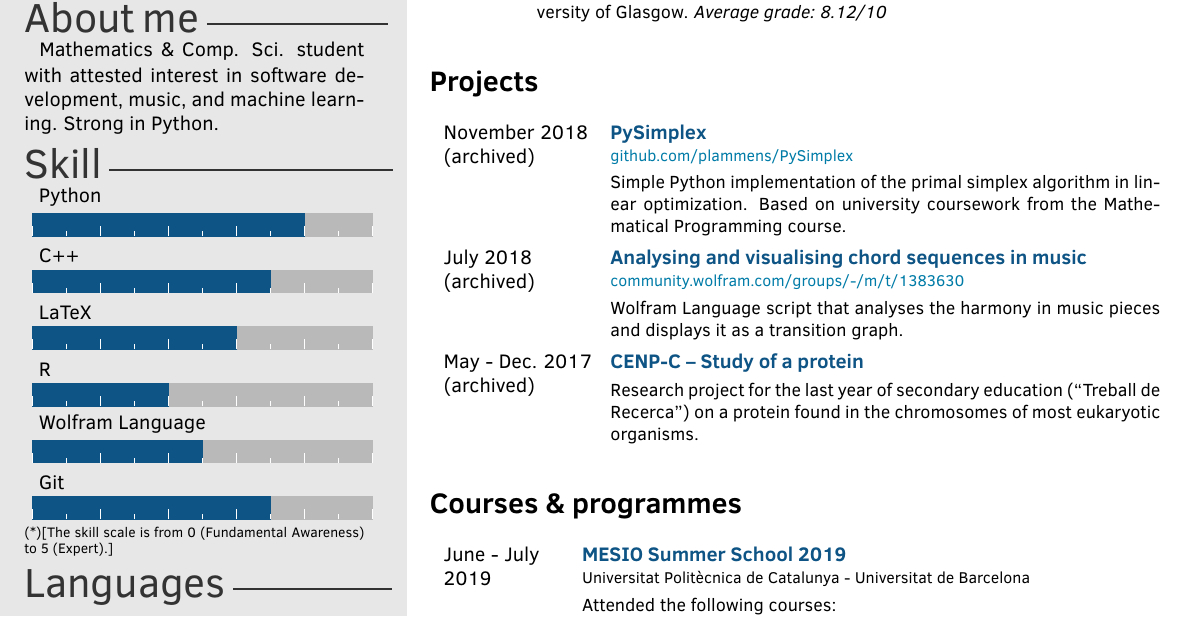
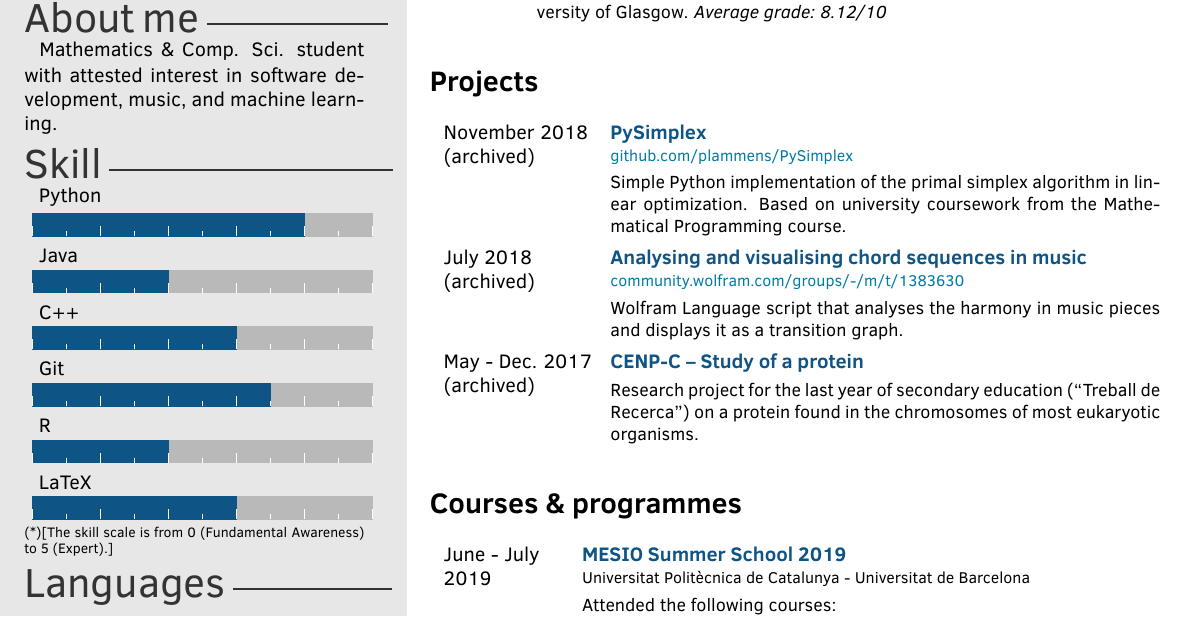
Before and after one commit to plammens/cv-resume, a LaTeX CV (resume.tex): part of the page, cut so that both start at the same text. Compiled offline with pdfLaTeX.

Commit message:
add java

```diff
--- a/resume.tex
+++ b/resume.tex
@@ -27,12 +27,12 @@
 
 
 \aboutme{
-Mathematics \& Comp. Sci. student with attested interest in software development, music, and machine learning. Strong in Python.}%About me section
+Mathematics \& Comp. Sci. student with attested interest in software development, music, and machine learning.}%About me section
 
 %%%%%%%%%%%%%%%%%%%%%%%%%%%%%%%%%%%%%%%%%%%%%%%%%%%%%%%%%%%%%%
 %%%%%%Skill bar section, each skill must have a value between 0 an 6 (float)%%%%%%%
 %%%%%%%%%%%%%%%%%%%%%%%%%%%%%%%%%%%%%%%%%%%%%%%%%%%%%%%%%%%%%%
-\skills{{Python/4},{C++/3.5},{LaTeX/3},{R/2},{Wolfram Language/2.5},{Git/3.5}}
+\skills{{Python/4},{Java/2},{C++/3},{Git/3.5},{R/2},{LaTeX/3}}
 %%%%%%%%%%%%%%%%%%%%%%%%%%%%%%%%%%%%%%%%%%%%%%%%%%%%%%%%%%%%%%
 %%%%%%Skill text section, each skill must have a value between 0 an 6%%%%%%%%%%%%
 %%%%%%%%%%%%%%%%%%%%%%%%%%%%%%%%%%%%%%%%%%%%%%%%%%%%%%%%%%%%%%
```
